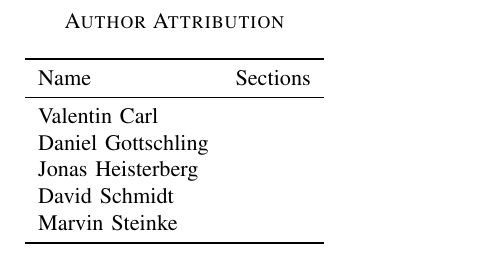
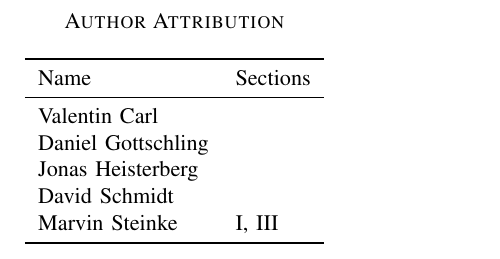
Before and after one commit to valentin-carl/codes-report, a LaTeX paper (paper.tex): part of page 5 of 5, cut so that both start at the same text. Compiled offline with pdfLaTeX; a missing font is replaced by an installed copy or a similar font; a LaTeX package or settings file that is missing is left out.

Commit message:
added my section refs to author attribution

```diff
--- a/paper.tex
+++ b/paper.tex
@@ -93,7 +93,7 @@
         Daniel Gottschling & \\
         Jonas Heisterberg & \\
         David Schmidt & \\
-        Marvin Steinke & \\ \bottomrule
+        Marvin Steinke & \ref{sec:introduction}, \ref{sec:fusionize} \\ \bottomrule
     \end{tabular}
 \end{center}
 
```
